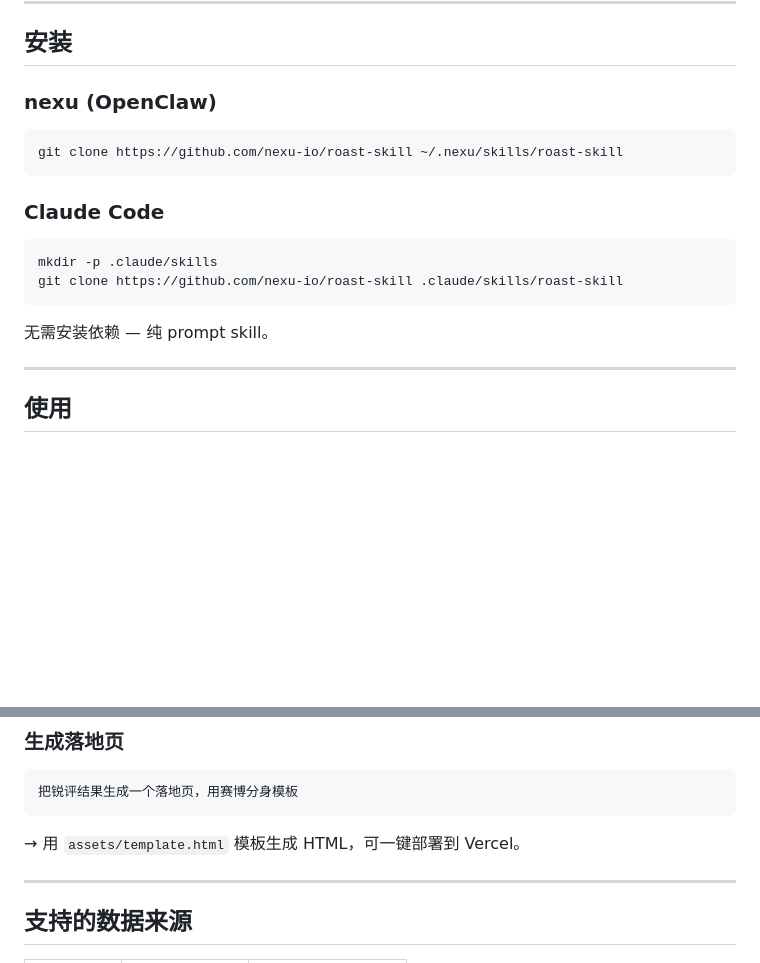
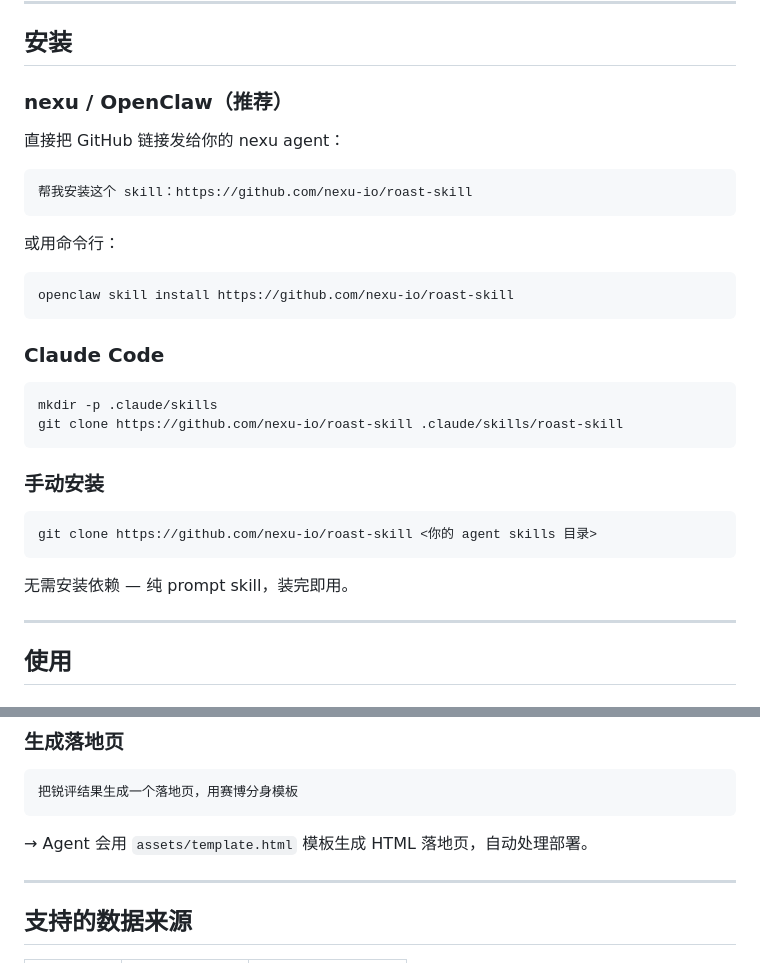
Before and after one commit to nexu-io/roast-skill, a Markdown page: README.md, 2 parts joined by grey strips. Drawn GitHub-style; blank space fills up the shorter version.

````diff
--- a/README.md
+++ b/README.md
@@ -113,10 +113,18 @@
 
 ## 安装
 
-### nexu (OpenClaw)
+### nexu / OpenClaw（推荐）
+
+直接把 GitHub 链接发给你的 nexu agent：
+
+```
+帮我安装这个 skill：https://github.com/nexu-io/roast-skill
+```
+
+或用命令行：
 
 ```bash
-git clone https://github.com/nexu-io/roast-skill ~/.nexu/skills/roast-skill
+openclaw skill install https://github.com/nexu-io/roast-skill
 ```
 
 ### Claude Code
@@ -126,7 +134,13 @@ mkdir -p .claude/skills
 git clone https://github.com/nexu-io/roast-skill .claude/skills/roast-skill
 ```
 
-无需安装依赖 — 纯 prompt skill。
+### 手动安装
+
+```bash
+git clone https://github.com/nexu-io/roast-skill <你的 agent skills 目录>
+```
+
+无需安装依赖 — 纯 prompt skill，装完即用。
 
 ---
 
@@ -159,7 +173,7 @@ Agent 会自动：
 把锐评结果生成一个落地页，用赛博分身模板
 ```
 
-→ 用 `assets/template.html` 模板生成 HTML，可一键部署到 Vercel。
+→ Agent 会用 `assets/template.html` 模板生成 HTML 落地页，自动处理部署。
 
 ---
 
````
Also changed, not shown: README_EN.md (+18 -4 lines).
